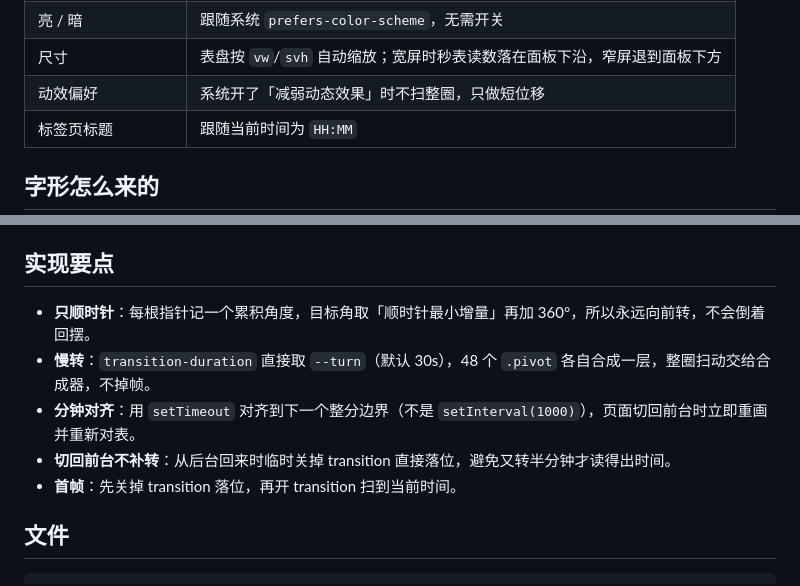
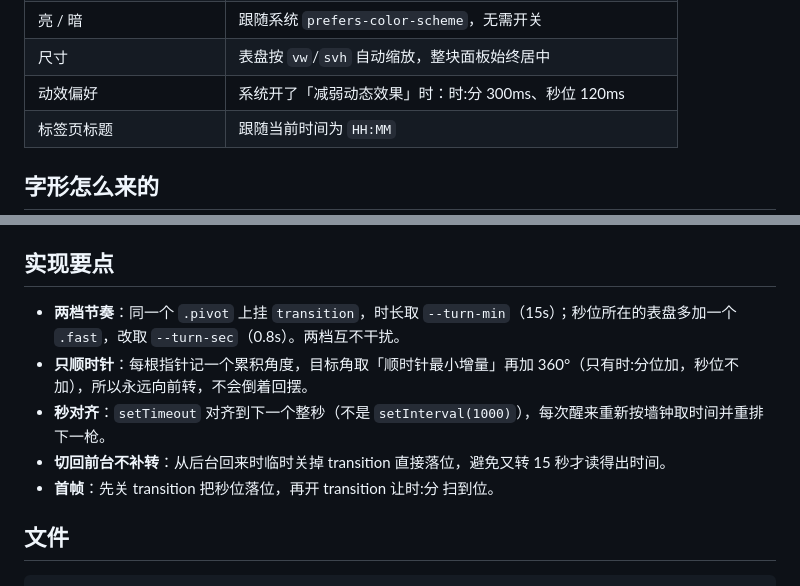
Before and after one commit to CooperZhuang/clockclock-24, a Markdown page: README.md, 2 parts joined by grey strips. Rendered like a GitHub page.

```diff
--- a/README.md
+++ b/README.md
@@ -35,6 +36,6 @@ python3 -m http.server 8788                      # 或者起个静态服务，ht
 | 亮 / 暗 | 跟随系统 `prefers-color-scheme`，无需开关 |
-| 尺寸 | 表盘按 `vw`/`svh` 自动缩放；宽屏时秒表读数落在面板下沿，窄屏退到面板下方 |
-| 动效偏好 | 系统开了「减弱动态效果」时不扫整圈，只做短位移 |
+| 尺寸 | 表盘按 `vw`/`svh` 自动缩放，整块面板始终居中 |
+| 动效偏好 | 系统开了「减弱动态效果」时：时:分 300ms、秒位 120ms |
 | 标签页标题 | 跟随当前时间为 `HH:MM` |
 
 ## 字形怎么来的
@@ -55,11 +56,11 @@ python3 -m http.server 8788                      # 或者起个静态服务，ht
 
 ## 实现要点
 
-- **只顺时针**：每根指针记一个累积角度，目标角取「顺时针最小增量」再加 360°，所以永远向前转，不会倒着回摆。
-- **慢转**：`transition-duration` 直接取 `--turn`（默认 30s），48 个 `.pivot` 各自合成一层，整圈扫动交给合成器，不掉帧。
-- **分钟对齐**：用 `setTimeout` 对齐到下一个整分边界（不是 `setInterval(1000)`），页面切回前台时立即重画并重新对表。
-- **切回前台不补转**：从后台回来时临时关掉 transition 直接落位，避免又转半分钟才读得出时间。
-- **首帧**：先关掉 transition 落位，再开 transition 扫到当前时间。
+- **两档节奏**：同一个 `.pivot` 上挂 `transition`，时长取 `--turn-min`（15s）；秒位所在的表盘多加一个 `.fast`，改取 `--turn-sec`（0.8s）。两档互不干扰。
+- **只顺时针**：每根指针记一个累积角度，目标角取「顺时针最小增量」再加 360°（只有时:分位加，秒位不加），所以永远向前转，不会倒着回摆。
+- **秒对齐**：`setTimeout` 对齐到下一个整秒（不是 `setInterval(1000)`），每次醒来重新按墙钟取时间并重排下一枪。
+- **切回前台不补转**：从后台回来时临时关掉 transition 直接落位，避免又转 15 秒才读得出时间。
+- **首帧**：先关 transition 把秒位落位，再开 transition 让时:分 扫到位。
 
 ## 文件
 
```
Also changed, not shown: other parts of README.md (+12 -11 lines), docs/preview-dark.png, docs/preview-light.png, docs/preview-sweep.png, 1 other file.
